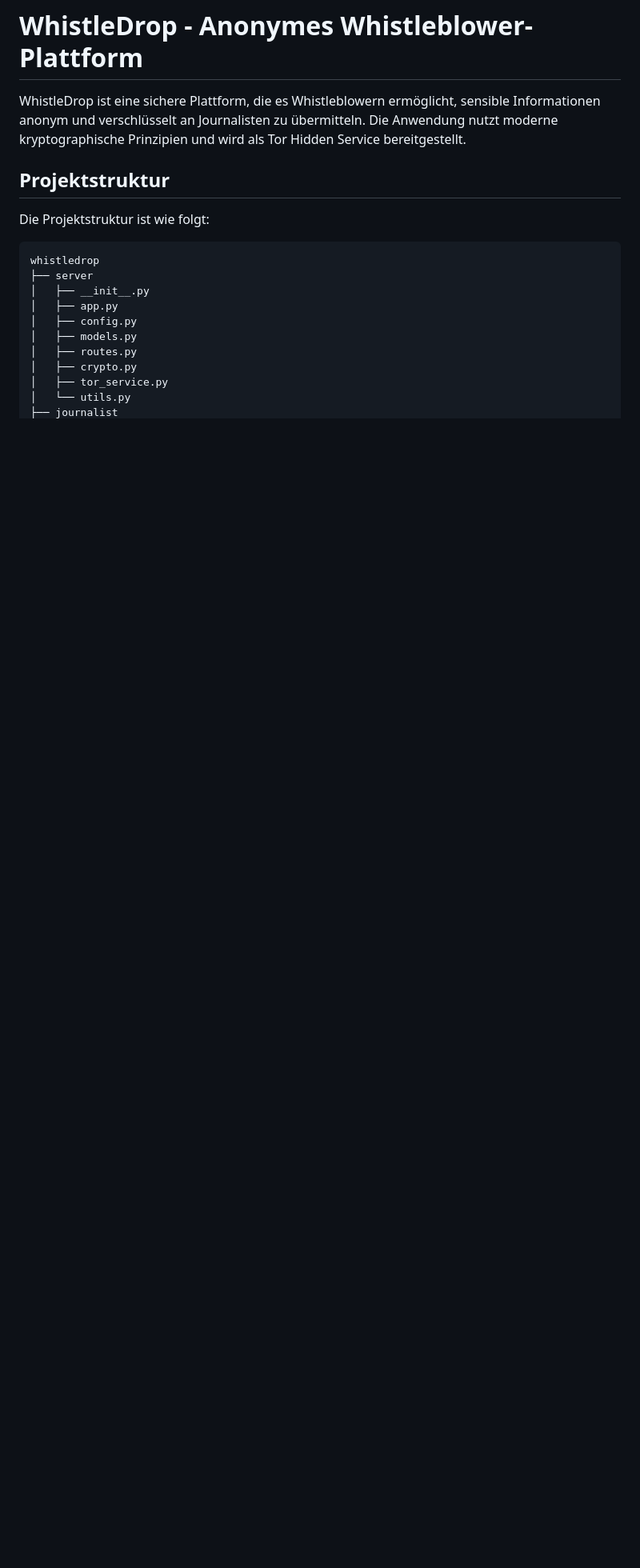
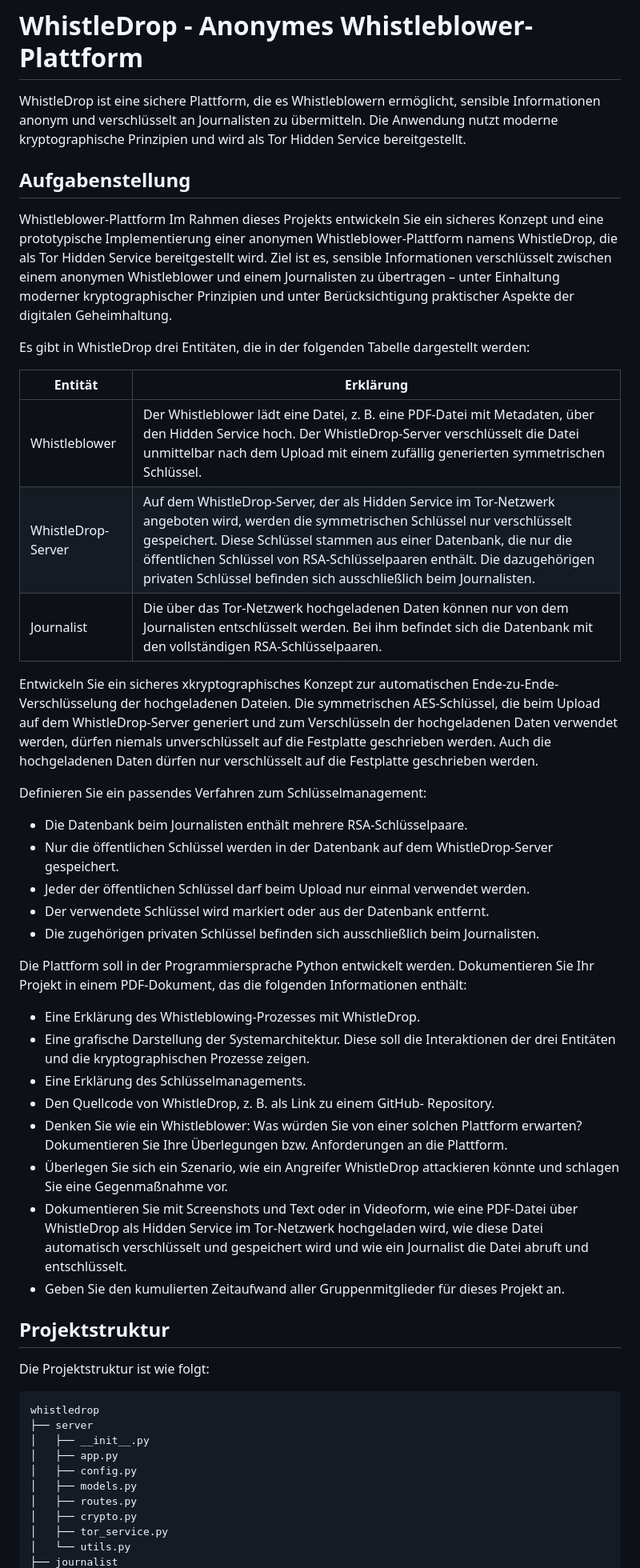
Before and after one commit to jkobh/cyber-spionage, a Markdown page: whistledrop/README.md, the part around the change. Shown: that part at 80% size. Drawn GitHub-style; blank space fills up the shorter version.

Commit message:
Update README.md with project requirements and entity descriptions for WhistleDrop

```diff
--- a/whistledrop/README.md
+++ b/whistledrop/README.md
@@ -1,6 +1,66 @@
 # WhistleDrop - Anonymes Whistleblower-Plattform
 
 WhistleDrop ist eine sichere Plattform, die es Whistleblowern ermöglicht, sensible Informationen anonym und verschlüsselt an Journalisten zu übermitteln. Die Anwendung nutzt moderne kryptographische Prinzipien und wird als Tor Hidden Service bereitgestellt.
+
+## Aufgabenstellung
+
+Whistleblower-Plattform
+Im Rahmen dieses Projekts entwickeln Sie ein sicheres Konzept und eine
+prototypische Implementierung einer anonymen Whistleblower-Plattform
+namens WhistleDrop, die als Tor Hidden Service bereitgestellt wird. Ziel ist
+es, sensible Informationen verschlüsselt zwischen einem anonymen
+Whistleblower und einem Journalisten zu übertragen – unter Einhaltung
+moderner kryptographischer Prinzipien und unter Berücksichtigung
+praktischer Aspekte der digitalen Geheimhaltung.
+
+Es gibt in WhistleDrop drei Entitäten, die in der folgenden Tabelle dargestellt
+werden:
+
+| Entität | Erklärung |
+|---|---|
+| Whistleblower | Der Whistleblower lädt eine Datei, z. B. eine PDF-Datei mit Metadaten, über den Hidden Service hoch. Der WhistleDrop-Server verschlüsselt die Datei unmittelbar nach dem Upload mit einem zufällig generierten symmetrischen Schlüssel. |
+| WhistleDrop-Server | Auf dem WhistleDrop-Server, der als Hidden Service im Tor-Netzwerk angeboten wird, werden die symmetrischen Schlüssel nur verschlüsselt gespeichert. Diese Schlüssel stammen aus einer Datenbank, die nur die öffentlichen Schlüssel von RSA-Schlüsselpaaren enthält. Die dazugehörigen privaten Schlüssel befinden sich ausschließlich beim Journalisten. |
+| Journalist | Die über das Tor-Netzwerk hochgeladenen Daten können nur von dem Journalisten entschlüsselt werden. Bei ihm befindet sich die Datenbank mit den vollständigen RSA-Schlüsselpaaren. |
+
+Entwickeln Sie ein sicheres xkryptographisches Konzept zur automatischen
+Ende-zu-Ende-Verschlüsselung der hochgeladenen Dateien. Die
+symmetrischen AES-Schlüssel, die beim Upload auf dem WhistleDrop-Server
+generiert und zum Verschlüsseln der hochgeladenen Daten verwendet werden,
+dürfen niemals unverschlüsselt auf die Festplatte geschrieben werden. Auch
+die hochgeladenen Daten dürfen nur verschlüsselt auf die Festplatte
+geschrieben werden.
+
+Definieren Sie ein passendes Verfahren zum Schlüsselmanagement:
+- Die Datenbank beim Journalisten enthält mehrere RSA-Schlüsselpaare.
+- Nur die öffentlichen Schlüssel werden in der Datenbank auf dem
+WhistleDrop-Server gespeichert.
+- Jeder der öffentlichen Schlüssel darf beim Upload nur einmal verwendet
+werden.
+- Der verwendete Schlüssel wird markiert oder aus der Datenbank entfernt.
+- Die zugehörigen privaten Schlüssel befinden sich ausschließlich beim
+Journalisten.
+
+Die Plattform soll in der Programmiersprache Python entwickelt werden.
+Dokumentieren Sie Ihr Projekt in einem PDF-Dokument, das die folgenden
+Informationen enthält:
+- Eine Erklärung des Whistleblowing-Prozesses mit WhistleDrop.
+- Eine grafische Darstellung der Systemarchitektur. Diese soll die
+Interaktionen der drei Entitäten und die kryptographischen
+Prozesse zeigen.
+- Eine Erklärung des Schlüsselmanagements.
+- Den Quellcode von WhistleDrop, z. B. als Link zu einem GitHub-
+Repository.
+- Denken Sie wie ein Whistleblower: Was würden Sie von einer solchen
+Plattform erwarten? Dokumentieren Sie Ihre Überlegungen bzw.
+Anforderungen an die Plattform.
+- Überlegen Sie sich ein Szenario, wie ein Angreifer WhistleDrop
+attackieren könnte und schlagen Sie eine Gegenmaßnahme vor.
+- Dokumentieren Sie mit Screenshots und Text oder in Videoform, wie
+eine PDF-Datei über WhistleDrop als Hidden Service im Tor-Netzwerk
+hochgeladen wird, wie diese Datei automatisch verschlüsselt und
+gespeichert wird und wie ein Journalist die Datei abruft und entschlüsselt.
+- Geben Sie den kumulierten Zeitaufwand aller Gruppenmitglieder für
+dieses Projekt an.
 
 ## Projektstruktur
 
```
